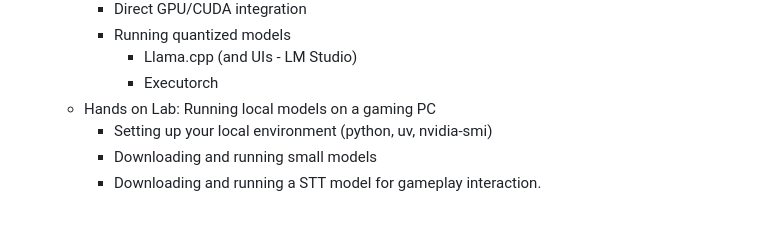
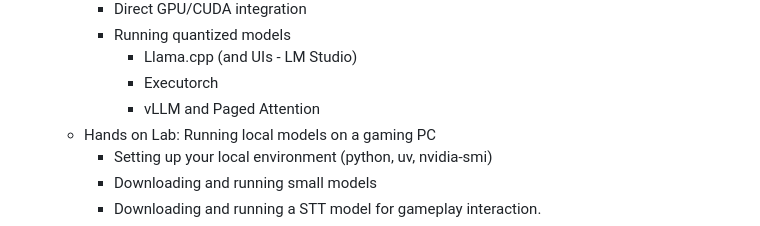
Before and after one commit to simonguest/dp-applied-genai, a Markdown page: Syllabus.md, the part around the change. Rendered like a GitHub page.

Commit message:
Added vLLM to draft syllabus

```diff
--- a/Syllabus.md
+++ b/Syllabus.md
@@ -141,6 +141,7 @@
 		- Running quantized models
 			- Llama.cpp (and UIs - LM Studio)
 			- Executorch
+			- vLLM and Paged Attention
 	- Hands on Lab: Running local models on a gaming PC
 		- Setting up your local environment (python, uv, nvidia-smi)
 		- Downloading and running small models
```
